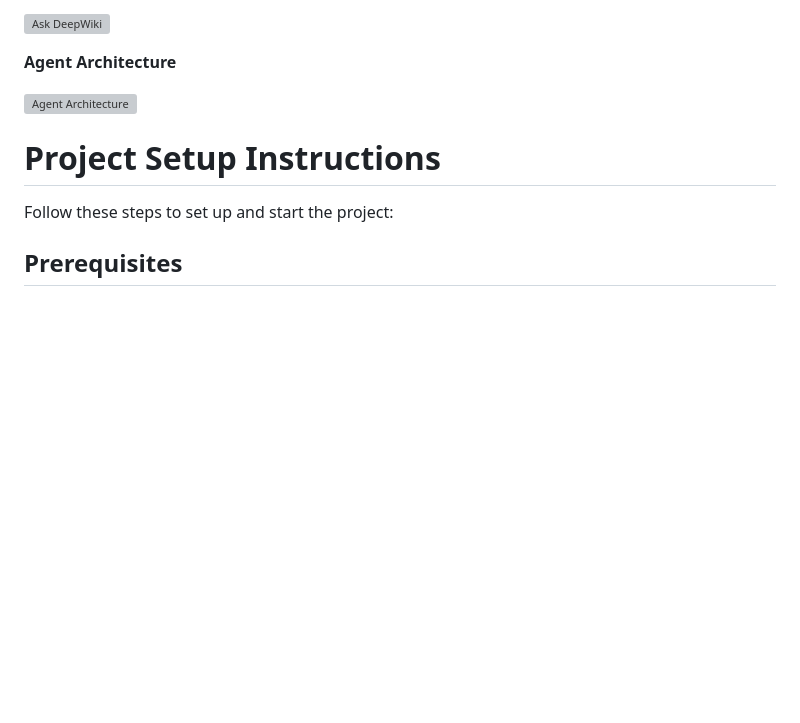
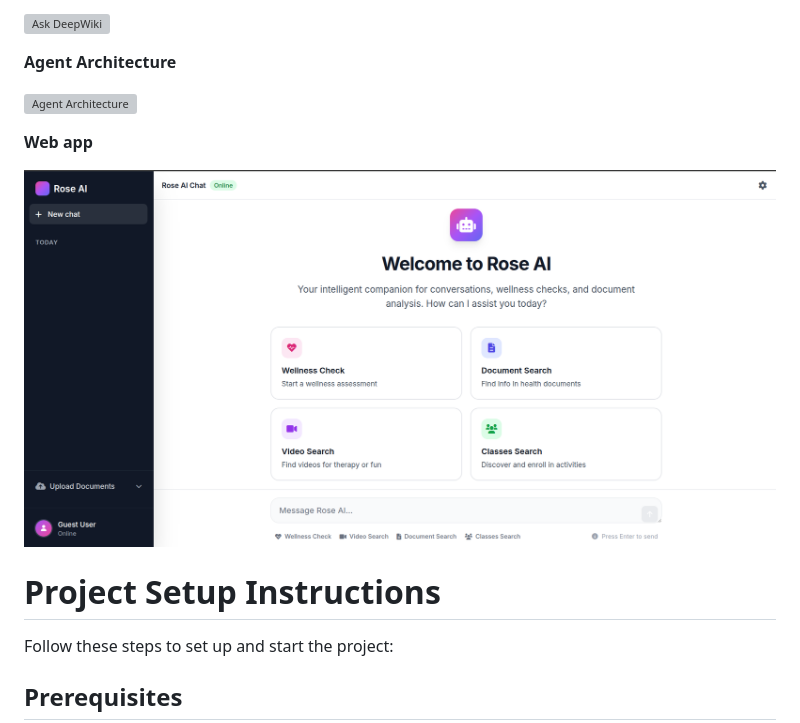
Before and after one commit to ikram98ai/health_agent, a Markdown page: README.md, the part around the change. GitHub-like rendering; pictures changed too: imgs/health_agent_web.png (added); blank space fills up the shorter version; grey boxes are pictures that could not be loaded.

```diff
--- a/README.md
+++ b/README.md
@@ -7,6 +7,11 @@ This repository contains an AI-driven agent system designed to automate wellness
  **Agent Architecture**
 
 ![Agent Architecture](https://github.com/ikram98ai/health_agent/blob/main/imgs/Agent%20Architecture.png)
+
+
+ **Web app**
+
+![UI](https://github.com/ikram98ai/health_agent/blob/main/imgs/health_agent_web.png)
 
 
 
```
Also changed, not shown: 4 other files.
